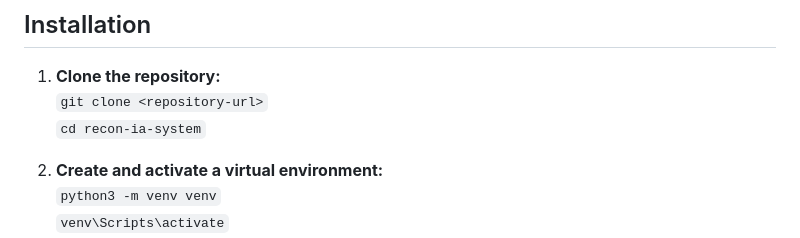
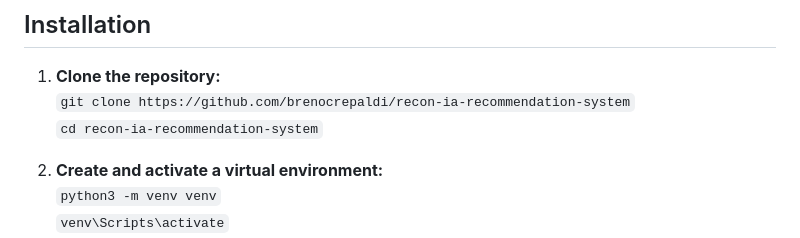
Before and after one commit to brenocrepaldi/recon-ai, a Markdown page: README.md, the part around the change. Drawn GitHub-style.

```diff
--- a/README.md
+++ b/README.md
@@ -20,8 +20,8 @@ This project is a web application developed with Flask for product recommendatio
 ## Installation
 
 1. **Clone the repository:**
-   `git clone <repository-url>`
-   `cd recon-ia-system`
+   `git clone https://github.com/brenocrepaldi/recon-ia-recommendation-system`
+   `cd recon-ia-recommendation-system`
 
 2. **Create and activate a virtual environment:**
    `python3 -m venv venv`
```
